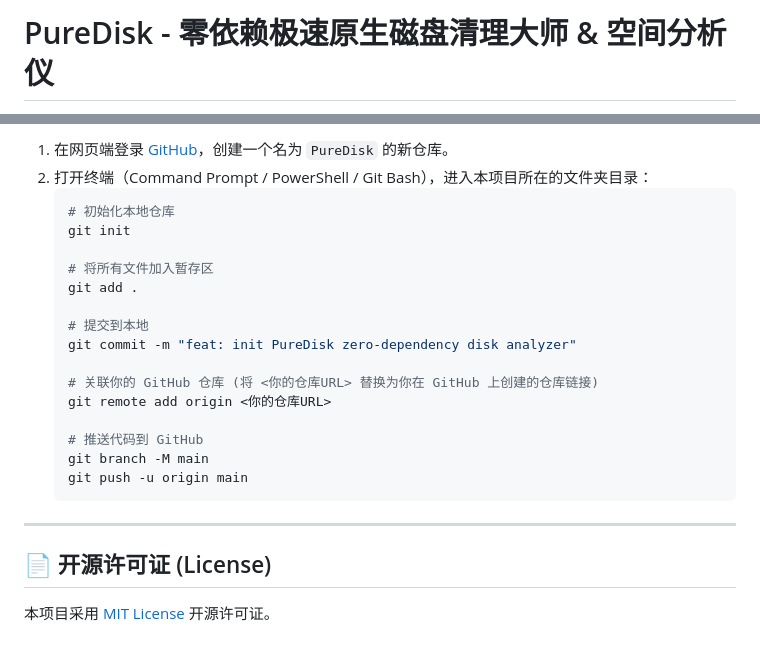
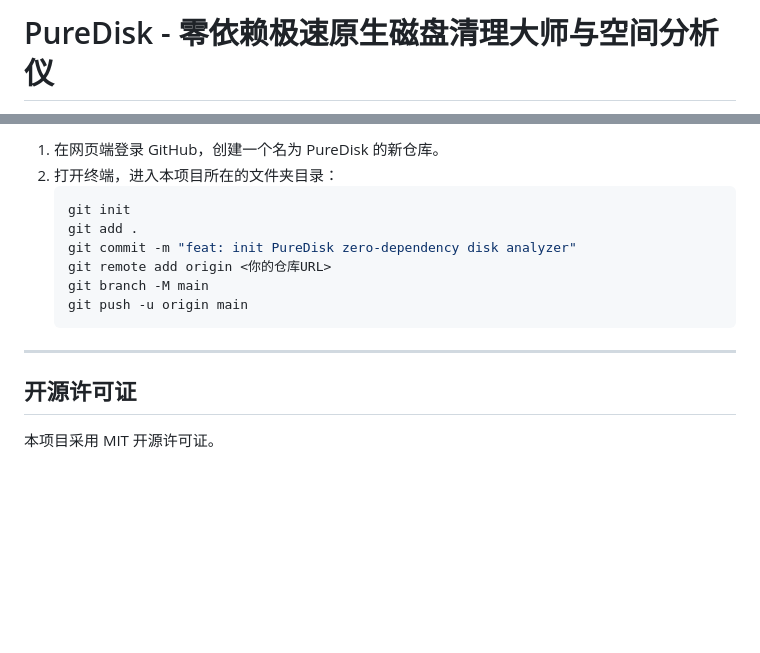
Before and after one commit to Smile-or-Sad/PureDisk, a Markdown page: README.md, 2 parts joined by grey strips. Rendered like a GitHub page; blank space fills up the shorter version.

````diff
--- a/README.md
+++ b/README.md
@@ -1,2 +1,2 @@
-# PureDisk - 零依赖极速原生磁盘清理大师 & 空间分析仪
+# PureDisk - 零依赖极速原生磁盘清理大师与空间分析仪
 
@@ -80,26 +78,17 @@
 
-1. 在网页端登录 [GitHub](https://github.com/)，创建一个名为 `PureDisk` 的新仓库。
-2. 打开终端（Command Prompt / PowerShell / Git Bash），进入本项目所在的文件夹目录：
+1. 在网页端登录 GitHub，创建一个名为 PureDisk 的新仓库。
+2. 打开终端，进入本项目所在的文件夹目录：
    ```bash
-   # 初始化本地仓库
    git init
-
-   # 将所有文件加入暂存区
    git add .
-
-   # 提交到本地
    git commit -m "feat: init PureDisk zero-dependency disk analyzer"
-
-   # 关联你的 GitHub 仓库 (将 <你的仓库URL> 替换为你在 GitHub 上创建的仓库链接)
    git remote add origin <你的仓库URL>
-
-   # 推送代码到 GitHub
    git branch -M main
    git push -u origin main
    ```
 
 ---
 
-## 📄 开源许可证 (License)
+## 开源许可证
 
-本项目采用 [MIT License](LICENSE) 开源许可证。
+本项目采用 MIT 开源许可证。
````
Also changed, not shown: other parts of README.md (+38 -40 lines).
